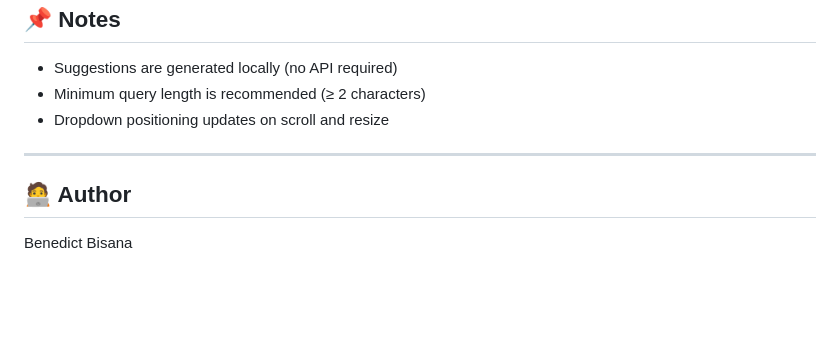
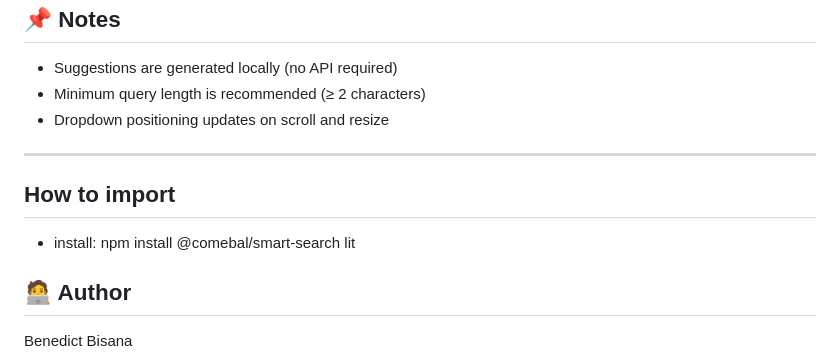
Before and after one commit to comebal/smart-search, a Markdown page: README.md, the part around the change. Drawn GitHub-style; blank space fills up the shorter version.

```diff
--- a/README.md
+++ b/README.md
@@ -253,6 +253,9 @@ Supports automatic dark mode via `prefers-color-scheme`.
 
 ---
 
+## How to import
+* install: npm install @comebal/smart-search lit
+
 ## 🧑‍💻 Author
 
 Benedict Bisana
```
